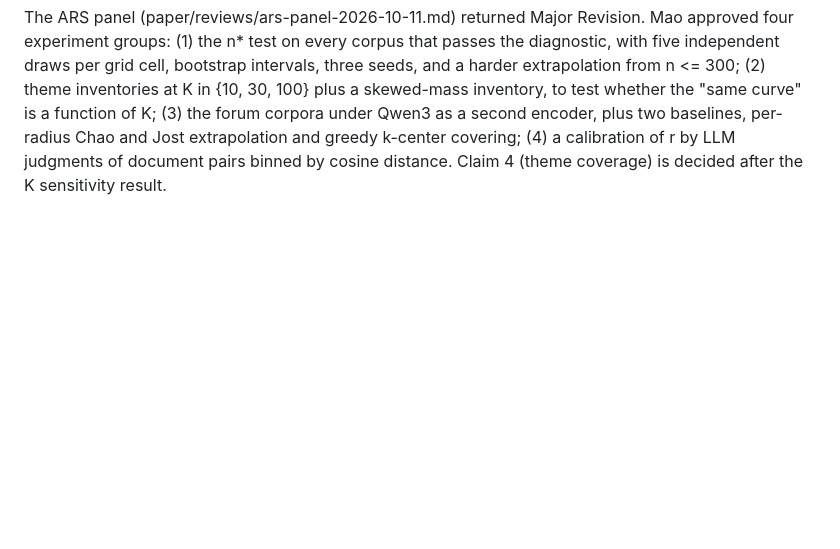
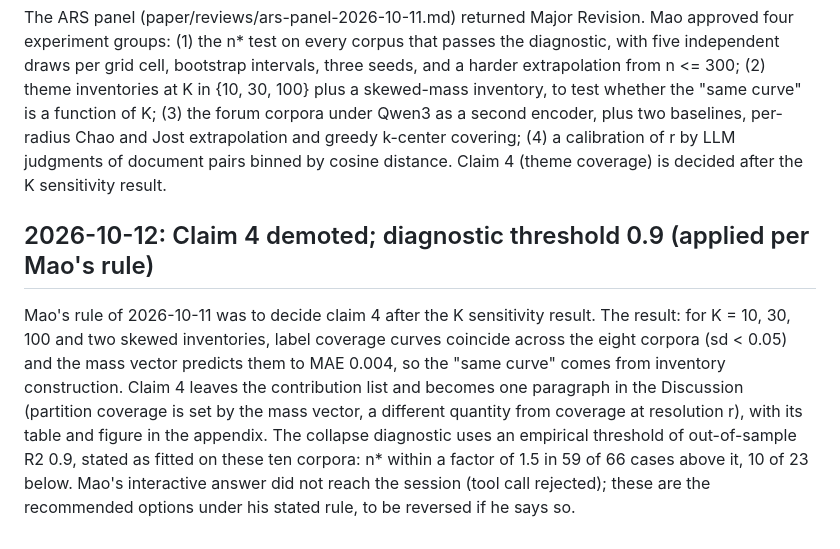
Before and after one commit to LiMaoUM/corpus-variability, a Markdown page: DECISIONS.md, the part around the change. Rendered like a GitHub page; blank space fills up the shorter version.

Commit message:
Record claim 4 demotion and diagnostic threshold
Claude-Session: https://claude.ai/code/session_01JznExy4ghyGgEm3QT47uvC

```diff
--- a/DECISIONS.md
+++ b/DECISIONS.md
@@ -114,3 +114,16 @@ the "same curve" is a function of K; (3) the forum corpora under Qwen3 as a seco
 two baselines, per-radius Chao and Jost extrapolation and greedy k-center covering; (4) a
 calibration of r by LLM judgments of document pairs binned by cosine distance. Claim 4 (theme
 coverage) is decided after the K sensitivity result.
+
+## 2026-10-12: Claim 4 demoted; diagnostic threshold 0.9 (applied per Mao's rule)
+
+Mao's rule of 2026-10-11 was to decide claim 4 after the K sensitivity result. The result: for
+K = 10, 30, 100 and two skewed inventories, label coverage curves coincide across the eight
+corpora (sd < 0.05) and the mass vector predicts them to MAE 0.004, so the "same curve" comes
+from inventory construction. Claim 4 leaves the contribution list and becomes one paragraph in the
+Discussion (partition coverage is set by the mass vector, a different quantity from coverage at
+resolution r), with its table and figure in the appendix. The collapse diagnostic uses an
+empirical threshold of out-of-sample R2 0.9, stated as fitted on these ten corpora: n* within a
+factor of 1.5 in 59 of 66 cases above it, 10 of 23 below. Mao's interactive answer did not reach
+the session (tool call rejected); these are the recommended options under his stated rule, to be
+reversed if he says so.
```
